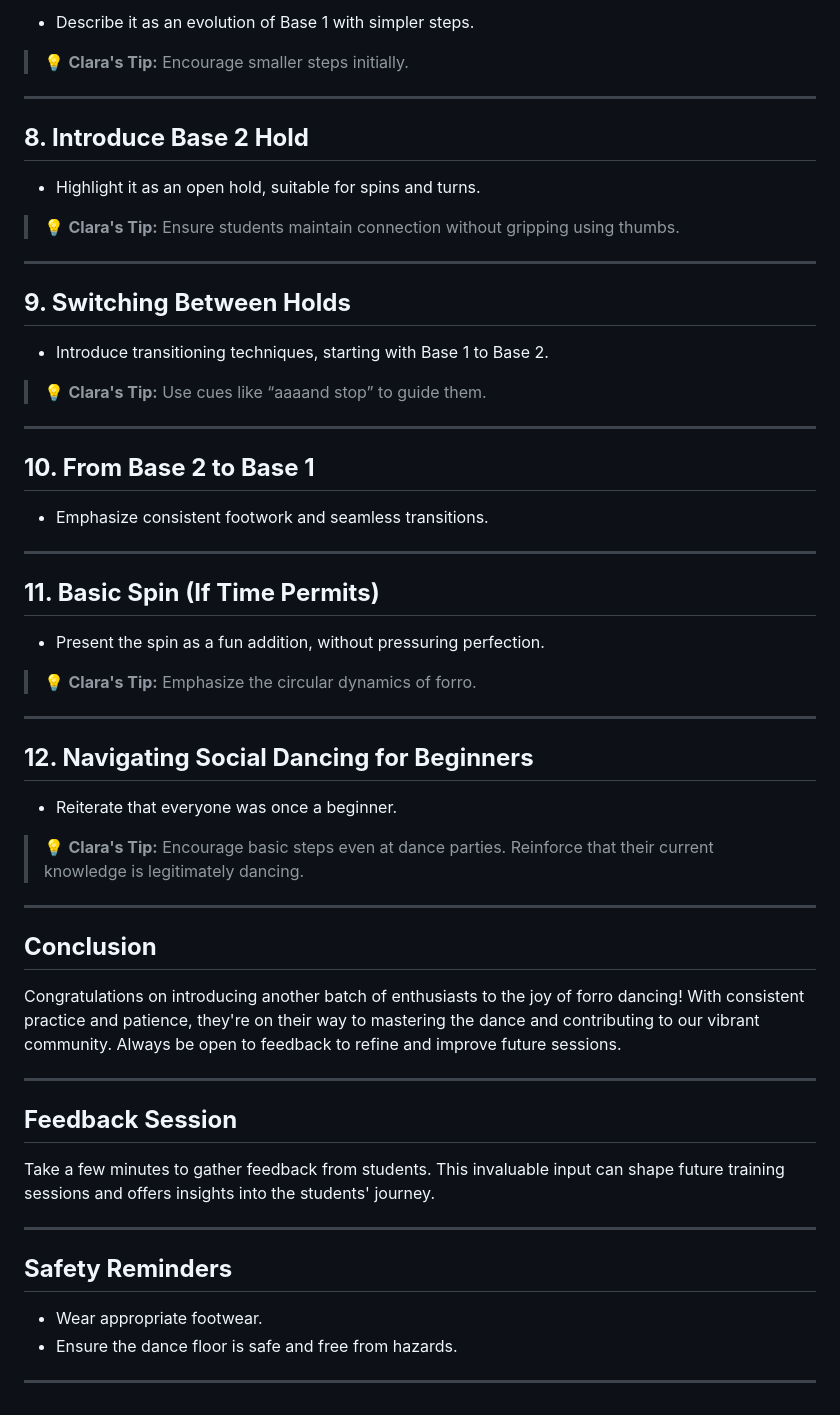
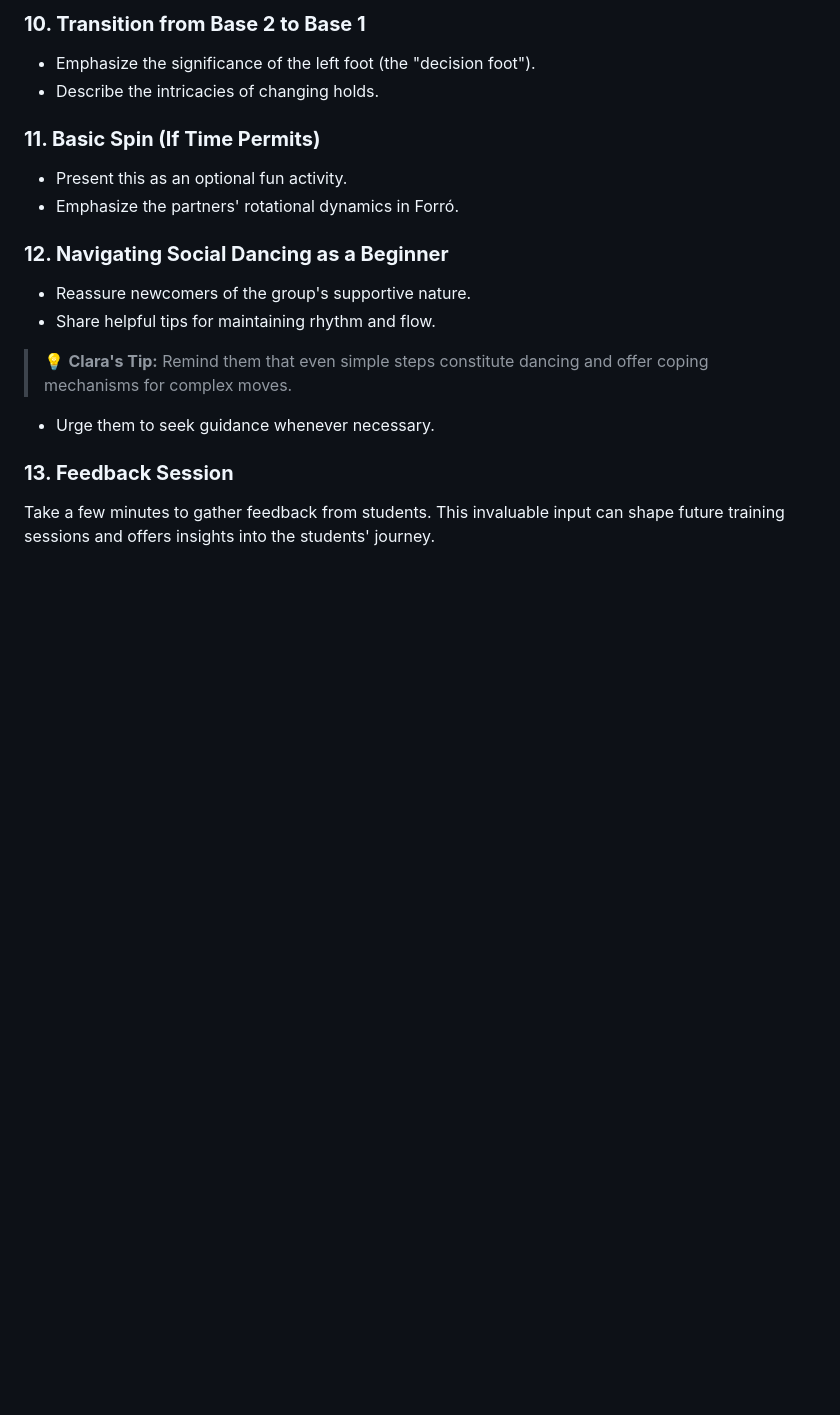
Before and after one commit to cemyld/FFA-notes, a Markdown page: vault/teaching.newcomers.md, the part around the change printed below. GitHub-like rendering; blank space fills up the shorter version.

```diff
--- a/vault/teaching.newcomers.md
+++ b/vault/teaching.newcomers.md
@@ -69,63 +81,23 @@ This guide aims to provide instructors with a structured approach to introducing
 
-- Describe it as an evolution of Base 1 with simpler steps.
+### **10. Transition from Base 2 to Base 1**
 
-> 💡 **Clara's Tip:** Encourage smaller steps initially.
+- Emphasize the significance of the left foot (the "decision foot").
+- Describe the intricacies of changing holds.
 
----
+### **11. Basic Spin (If Time Permits)**
 
-## **8. Introduce Base 2 Hold**
+- Present this as an optional fun activity.
+- Emphasize the partners' rotational dynamics in Forró.
 
-- Highlight it as an open hold, suitable for spins and turns.
+### **12. Navigating Social Dancing as a Beginner**
 
-> 💡 **Clara's Tip:** Ensure students maintain connection without gripping using thumbs.
+- Reassure newcomers of the group's supportive nature.
+- Share helpful tips for maintaining rhythm and flow.
 
----
+> 💡 **Clara's Tip:** Remind them that even simple steps constitute dancing and offer coping mechanisms for complex moves.
 
-## **9. Switching Between Holds**
+- Urge them to seek guidance whenever necessary.
 
-- Introduce transitioning techniques, starting with Base 1 to Base 2.
-
-> 💡 **Clara's Tip:** Use cues like “aaaand stop” to guide them.
-
----
-
-## **10. From Base 2 to Base 1**
-
-- Emphasize consistent footwork and seamless transitions.
-
----
-
-## **11. Basic Spin (If Time Permits)**
-
-- Present the spin as a fun addition, without pressuring perfection.
-
-> 💡 **Clara's Tip:** Emphasize the circular dynamics of forro.
-
----
-
-## **12. Navigating Social Dancing for Beginners**
-
-- Reiterate that everyone was once a beginner.
-
-> 💡 **Clara's Tip:** Encourage basic steps even at dance parties. Reinforce that their current knowledge is legitimately dancing.
-
----
-
-## **Conclusion**
-
-Congratulations on introducing another batch of enthusiasts to the joy of forro dancing! With consistent practice and patience, they're on their way to mastering the dance and contributing to our vibrant community. Always be open to feedback to refine and improve future sessions.
-
----
-
-## **Feedback Session**
+### **13. Feedback Session**
 
 Take a few minutes to gather feedback from students. This invaluable input can shape future training sessions and offers insights into the students' journey.
-
----
-
-## **Safety Reminders**
-
-- Wear appropriate footwear.
-- Ensure the dance floor is safe and free from hazards.
-
----
```
Also changed, not shown: other parts of vault/teaching.newcomers.md (+43 -31 lines).
